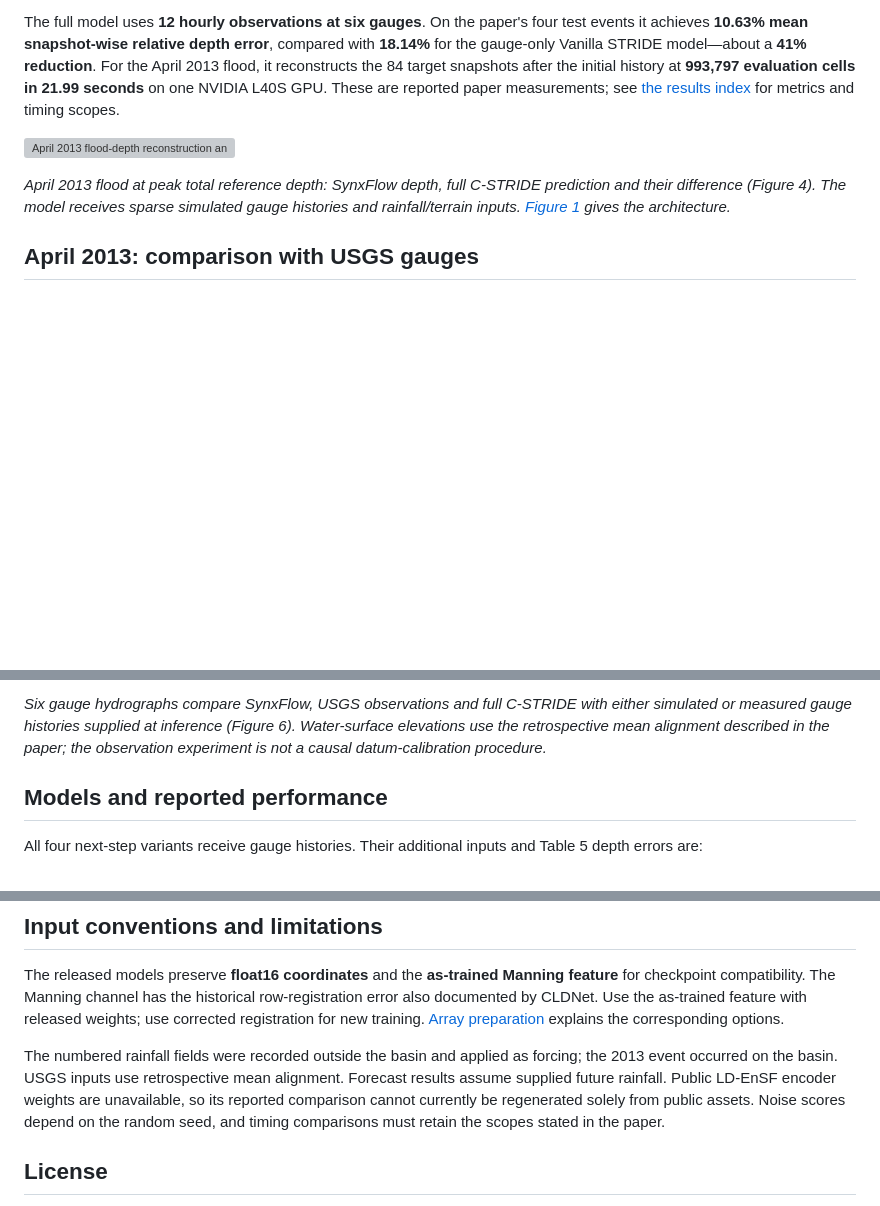
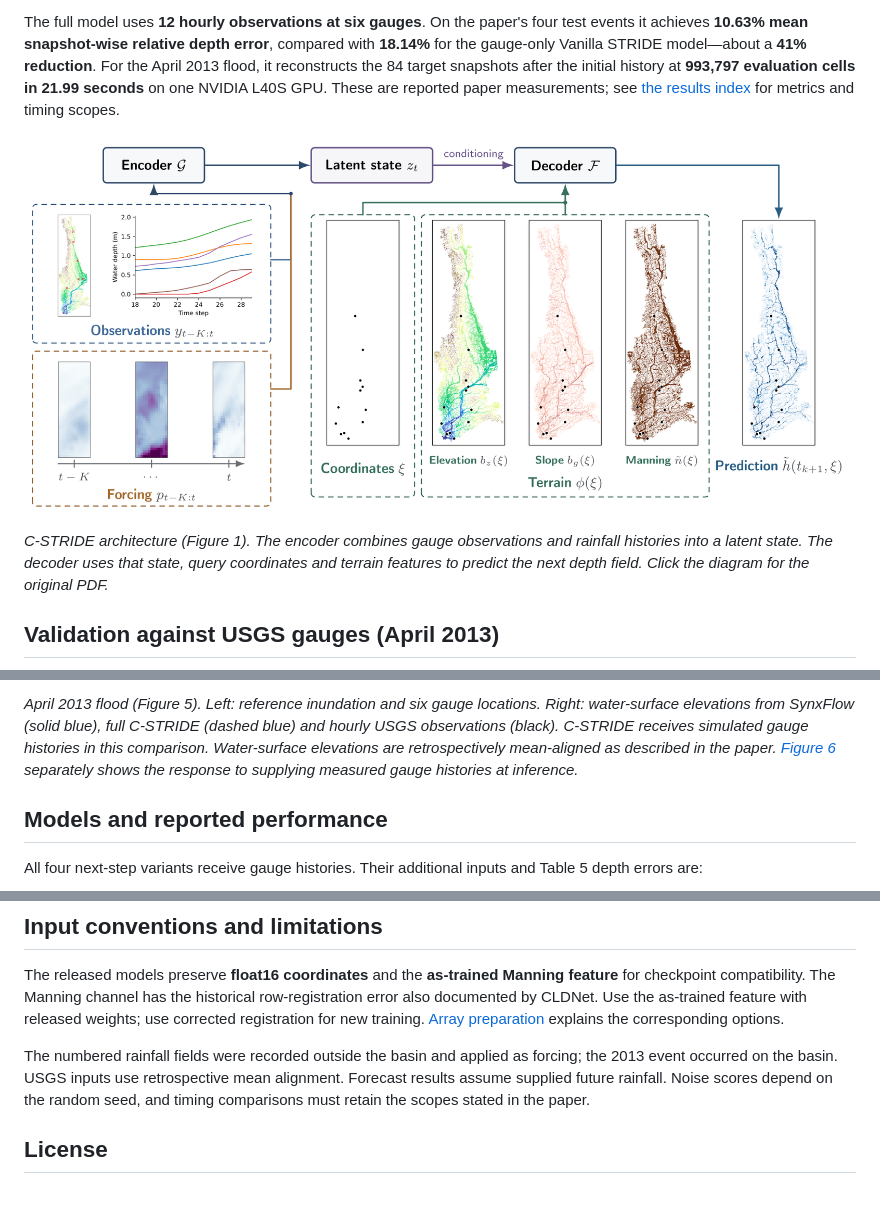
Before and after one commit to Flood-Digital-Twins/CSTRIDE, a Markdown page: README.md, 3 parts joined by grey strips. GitHub-like rendering; pictures changed too: figures/fig01_architecture.png (added); blank space fills up the shorter version; grey boxes are pictures that could not be loaded.

```diff
--- a/README.md
+++ b/README.md
@@ -10,9 +10,9 @@ Code, compact input data and trained models for:
 
 The full model uses **12 hourly observations at six gauges**. On the paper's four test events it achieves **10.63% mean snapshot-wise relative depth error**, compared with **18.14%** for the gauge-only Vanilla STRIDE model—about a **41% reduction**. For the April 2013 flood, it reconstructs the 84 target snapshots after the initial history at **993,797 evaluation cells in 21.99 seconds** on one NVIDIA L40S GPU. These are reported paper measurements; see [the results index](results/README.md) for metrics and timing scopes.
 
-![April 2013 flood-depth reconstruction and spatial error](figures/fig04_spatial_prediction.png)
+[![C-STRIDE architecture: gauge and rainfall histories encoded into a latent state, then decoded with coordinates and terrain into flood depth](figures/fig01_architecture.png)](figures/fig01_architecture.pdf)
 
-*April 2013 flood at peak total reference depth: SynxFlow depth, full C-STRIDE prediction and their difference (Figure 4). The model receives sparse simulated gauge histories and rainfall/terrain inputs. [Figure 1](figures/fig01_architecture.pdf) gives the architecture.*
+*C-STRIDE architecture (Figure 1). The encoder combines gauge observations and rainfall histories into a latent state. The decoder uses that state, query coordinates and terrain features to predict the next depth field. Click the diagram for the original PDF.*
 
-## April 2013: comparison with USGS gauges
+## Validation against USGS gauges (April 2013)
 
@@ -20,5 +20,5 @@ The full model uses **12 hourly observations at six gauges**. On the paper's fou
 
-*Six gauge hydrographs compare SynxFlow, USGS observations and full C-STRIDE with either simulated or measured gauge histories supplied at inference (Figure 6). Water-surface elevations use the retrospective mean alignment described in the paper; the observation experiment is not a causal datum-calibration procedure.*
+*April 2013 flood (Figure 5). Left: reference inundation and six gauge locations. Right: water-surface elevations from SynxFlow (solid blue), full C-STRIDE (dashed blue) and hourly USGS observations (black). C-STRIDE receives simulated gauge histories in this comparison. Water-surface elevations are retrospectively mean-aligned as described in the paper. [Figure 6](figures/fig06_observed_inputs.png) separately shows the response to supplying measured gauge histories at inference.*
 
 ## Models and reported performance
 
@@ -165,7 +165,7 @@ Tests cover released weights, gauge forecasters, temporal alignment, normalizati
 
 The released models preserve **float16 coordinates** and the **as-trained Manning feature** for checkpoint compatibility. The Manning channel has the historical row-registration error also documented by CLDNet. Use the as-trained feature with released weights; use corrected registration for new training. [Array preparation](preprocessing/prepare_arrays/README.md) explains the corresponding options.
 
-The numbered rainfall fields were recorded outside the basin and applied as forcing; the 2013 event occurred on the basin. USGS inputs use retrospective mean alignment. Forecast results assume supplied future rainfall. Public LD-EnSF encoder weights are unavailable, so its reported comparison cannot currently be regenerated solely from public assets. Noise scores depend on the random seed, and timing comparisons must retain the scopes stated in the paper.
+The numbered rainfall fields were recorded outside the basin and applied as forcing; the 2013 event occurred on the basin. USGS inputs use retrospective mean alignment. Forecast results assume supplied future rainfall. Noise scores depend on the random seed, and timing comparisons must retain the scopes stated in the paper.
 
 ## License
 
```
Also changed, not shown: other parts of README.md (+1 -1 lines), figures/README.md (+1 -1 lines), 2 other files.
